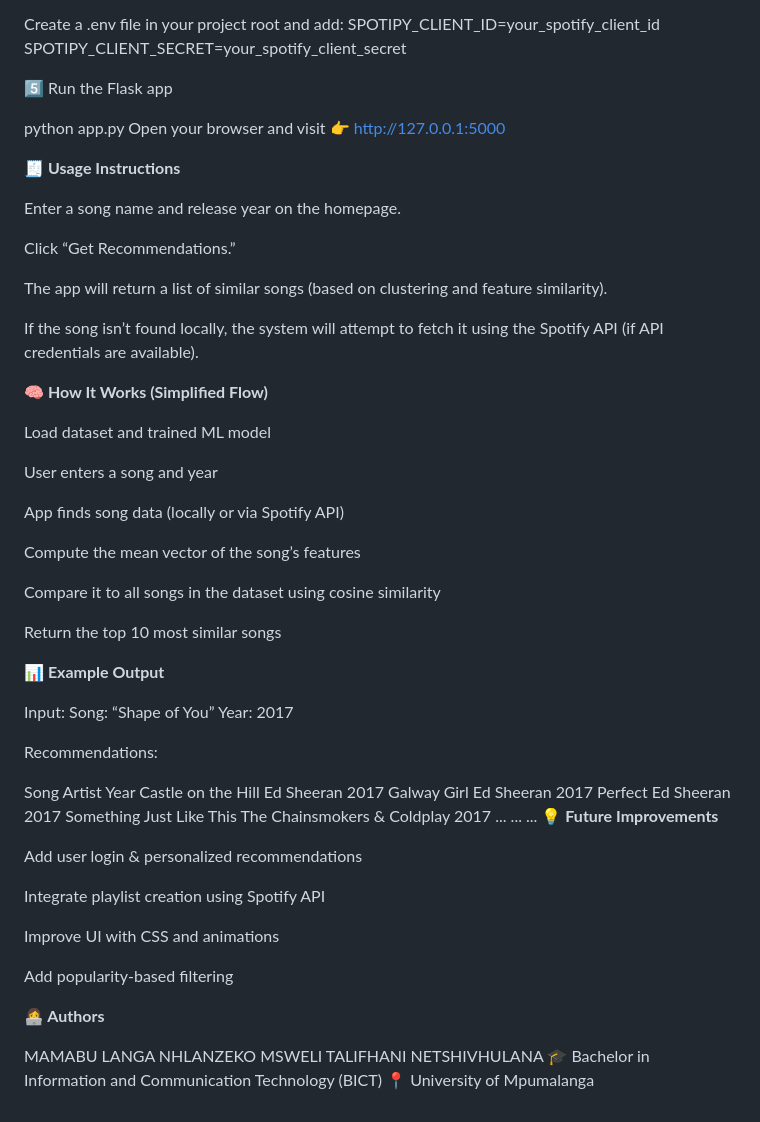
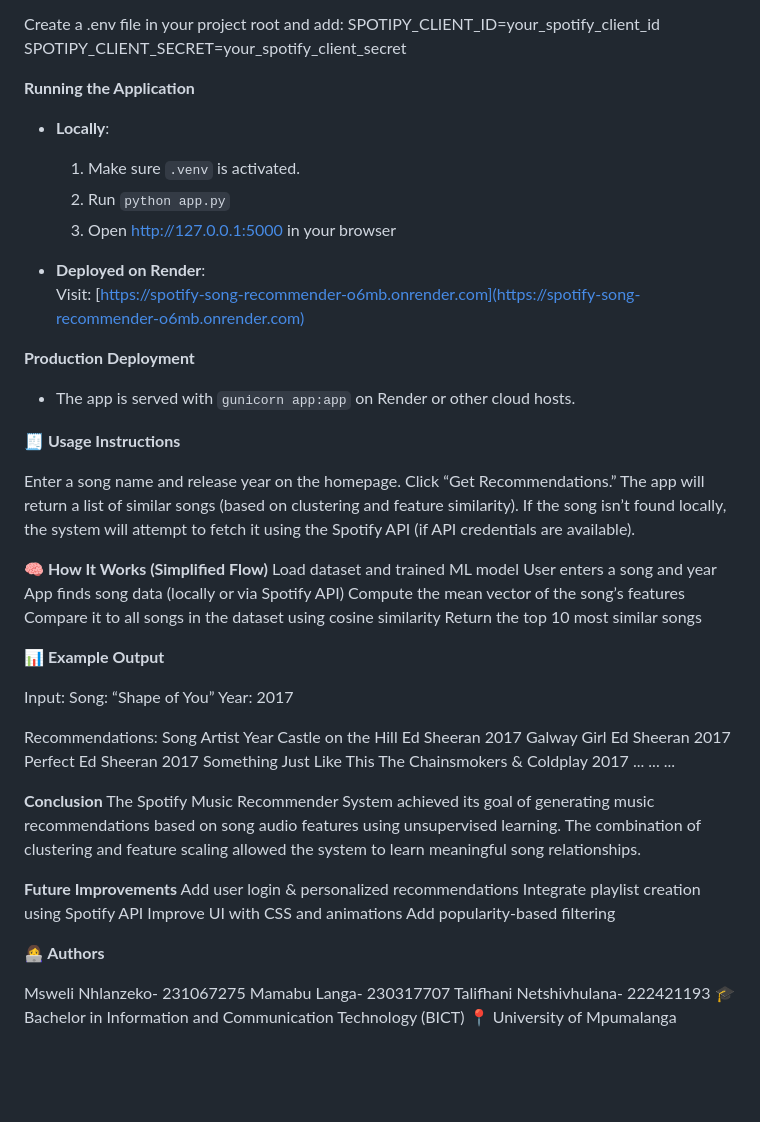
Before and after one commit to nhlanzi27/AI-Project, a Markdown page: README.md, the part around the change printed below. Rendered like a GitHub page; blank space fills up the shorter version.

```diff
--- a/README.md
+++ b/README.md
@@ -87,33 +112,35 @@ Create a .env file in your project root and add:
 SPOTIPY_CLIENT_ID=your_spotify_client_id
 SPOTIPY_CLIENT_SECRET=your_spotify_client_secret
 
-5️⃣ Run the Flask app
+**Running the Application**
 
-python app.py
-Open your browser and visit 👉 http://127.0.0.1:5000
+- **Locally**:
+  1. Make sure `.venv` is activated.
+  2. Run `python app.py`
+  3. Open http://127.0.0.1:5000 in your browser
+
+- **Deployed on Render**:
+  Visit: [https://spotify-song-recommender-o6mb.onrender.com](https://spotify-song-recommender-o6mb.onrender.com)
+
+
+**Production Deployment**
+- The app is served with `gunicorn app:app` on Render or other cloud hosts.
+
+
 
 **🧾 Usage Instructions**
 
 Enter a song name and release year on the homepage.
-
 Click “Get Recommendations.”
-
 The app will return a list of similar songs (based on clustering and feature similarity).
-
 If the song isn’t found locally, the system will attempt to fetch it using the Spotify API (if API credentials are available).
 
 **🧠 How It Works (Simplified Flow)**
-
 Load dataset and trained ML model
-
 User enters a song and year
-
 App finds song data (locally or via Spotify API)
-
 Compute the mean vector of the song’s features
-
 Compare it to all songs in the dataset using cosine similarity
-
 Return the top 10 most similar songs
 
 **📊 Example Output**
@@ -123,27 +150,27 @@ Song: “Shape of You”
 Year: 2017
 
 Recommendations:
-
 Song	Artist	Year
 Castle on the Hill	Ed Sheeran	2017
 Galway Girl	Ed Sheeran	2017
 Perfect	Ed Sheeran	2017
 Something Just Like This	The Chainsmokers & Coldplay	2017
 ...	...	...
-**💡 Future Improvements**
 
+**Conclusion**
+The Spotify Music Recommender System achieved its goal of generating music recommendations based on song audio features using unsupervised learning. The combination of clustering and feature scaling allowed the system to learn meaningful song relationships.
+
+**Future Improvements**
 Add user login & personalized recommendations
+Integrate playlist creation using Spotify API
+Improve UI with CSS and animations
+Add popularity-based filtering
 
-Integrate playlist creation using Spotify API
-
-Improve UI with CSS and animations
-
-Add popularity-based filtering
 
 **👩‍💻 Authors**
 
-MAMABU LANGA
-NHLANZEKO MSWELI
-TALIFHANI NETSHIVHULANA
+Msweli Nhlanzeko- 231067275
+Mamabu Langa- 230317707
+Talifhani Netshivhulana- 222421193
 🎓 Bachelor in Information and Communication Technology (BICT)
 📍 University of Mpumalanga
```
Also changed, not shown: other parts of README.md (+26 -1 lines).
